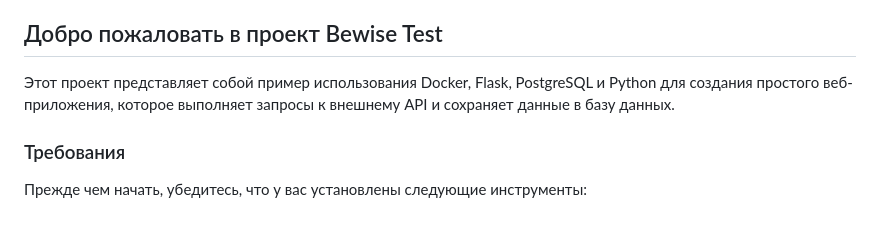
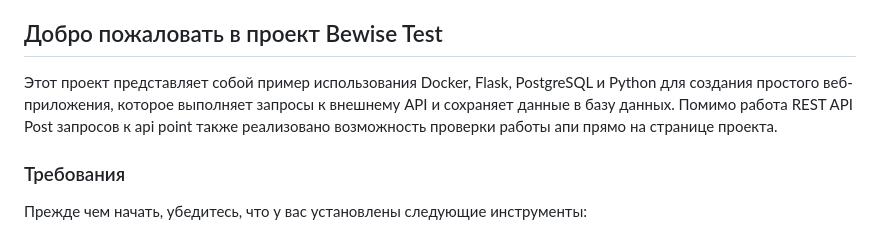
Before and after one commit to ramires666/bewise_test, a Markdown page: README.md, the part around the change. Rendered like a GitHub page.

```diff
--- a/README.md
+++ b/README.md
@@ -19,7 +19,7 @@
 Ответом на запрос из п.2.a должен быть предыдущей сохранённый вопрос для викторины. В случае его отсутствия - пустой объект.
 
 ## Добро пожаловать в проект Bewise Test
-Этот проект представляет собой пример использования Docker, Flask, PostgreSQL и Python для создания простого веб-приложения, которое выполняет запросы к внешнему API и сохраняет данные в базу данных.
+Этот проект представляет собой пример использования Docker, Flask, PostgreSQL и Python для создания простого веб-приложения, которое выполняет запросы к внешнему API и сохраняет данные в базу данных. Помимо работа REST API Post запросов к api point также реализовано возможность проверки работы апи прямо на странице проекта.
 
 ### Требования
 Прежде чем начать, убедитесь, что у вас установлены следующие инструменты:
```
